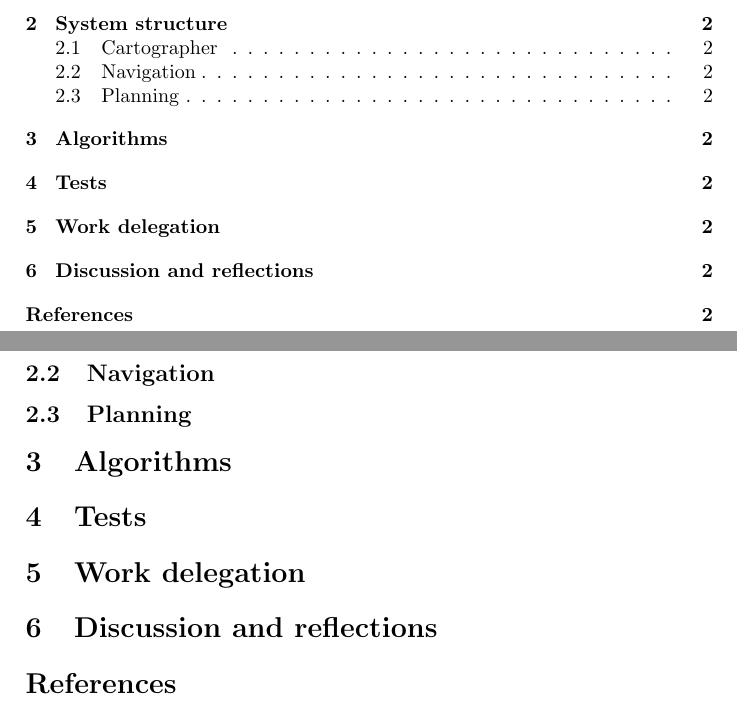
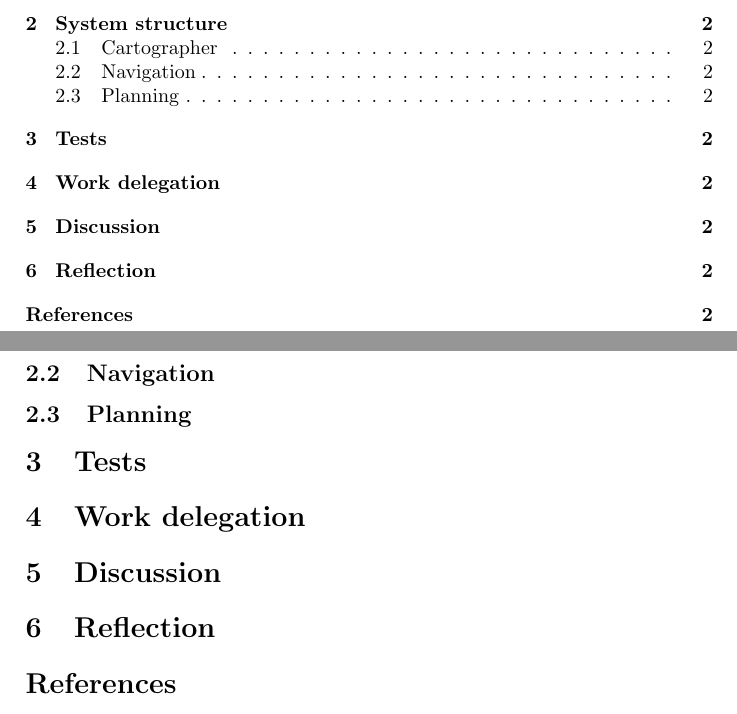
Before and after one commit to gaderian/templates, a LaTeX document (latex/report.tex, which reads latex/discussion-and-reflection.tex, latex/discussion.tex, latex/reflection.tex): two parts of pages 2 and 3 of 3, joined at a grey line, cut so that both start at the same text. Compiled offline with pdfLaTeX.

Commit message:
disjoined reflection and discussion, removed algorithmsection

```diff
--- a/latex/discussion-and-reflection.tex
+++ /dev/null
@@ -1,3 +0,0 @@
-
-\section{Discussion and reflections}
-\label{sec:disc}
--- /dev/null
+++ b/latex/discussion.tex
@@ -0,0 +1,3 @@
+
+\section{Discussion}
+\label{sec:discussion}
--- /dev/null
+++ b/latex/reflection.tex
@@ -0,0 +1,3 @@
+
+\section{Reflection}
+\label{sec:reflection}
--- a/latex/system-structure.tex
+++ b/latex/system-structure.tex
@@ -10,7 +10,3 @@
 
 \subsection{Planning}
 \label{sec:plan}
-
-
-\section{Algorithms}
-\label{sec:algo}
```
Also changed, not shown: latex/report.tex (+2 -1 lines), latex/report.pdf.
